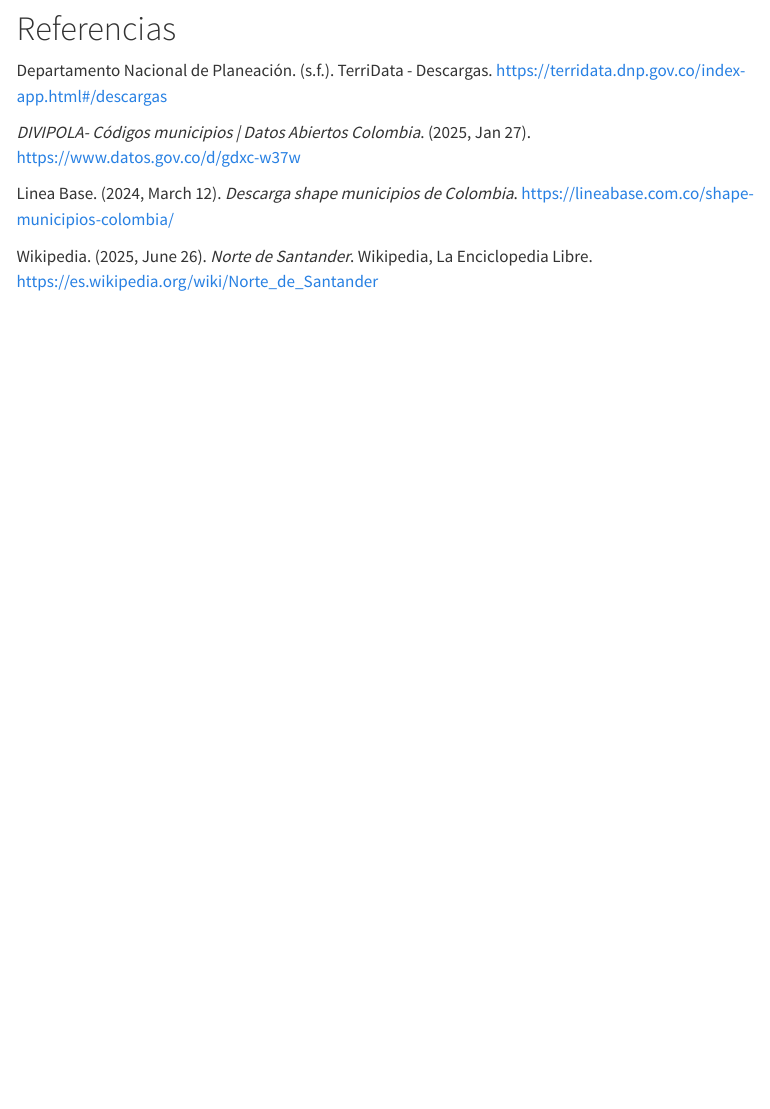
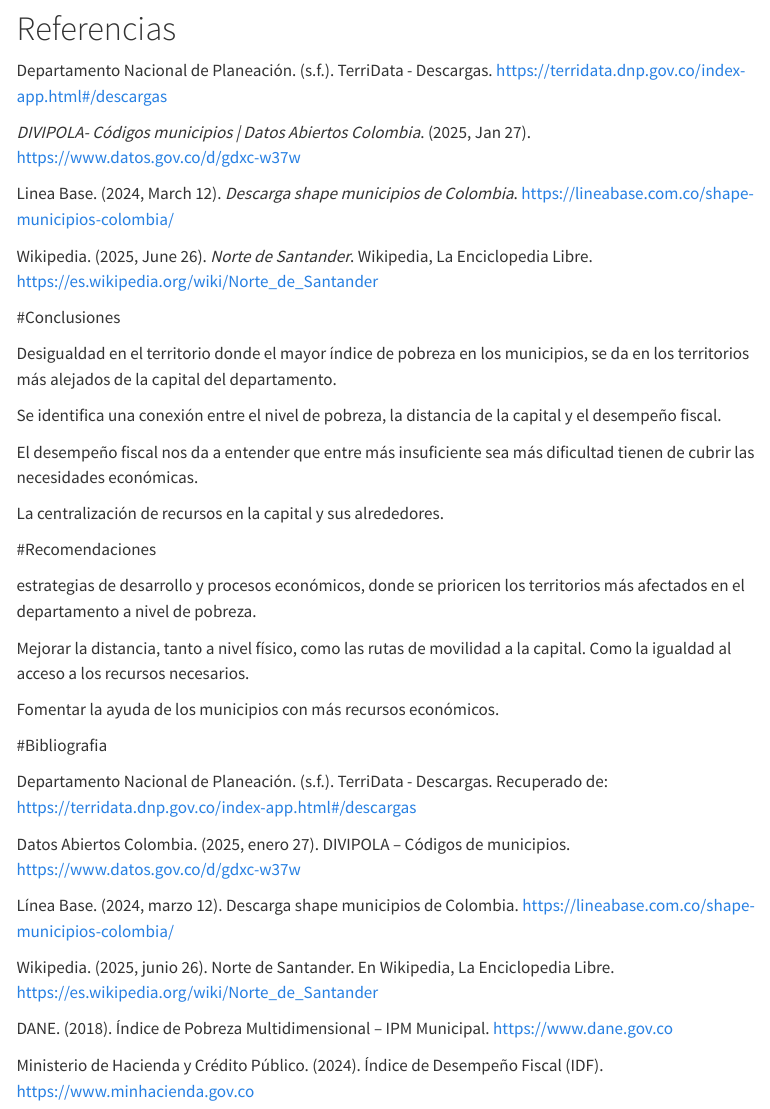
Before and after one commit to MIGUEVARVAL/Mapas_norte_santander, a Quarto document (Mapas_norte_santander.qmd): the page in a window 1100 px wide, from 5360 px down. Rendered offline with R 4.5, knitr and Pandoc in place of Quarto, with nearby package versions; some code elsewhere in the file could not run offline; menus at the side of the page are left out.

Commit message:
Update Mapas_norte_santander.qmd

```diff
--- a/Mapas_norte_santander.qmd
+++ b/Mapas_norte_santander.qmd
@@ -411,3 +414,35 @@
 Linea Base. (2024, March 12). *Descarga shape municipios de Colombia*. https://lineabase.com.co/shape-municipios-colombia/
 
 Wikipedia. (2025, June 26). *Norte de Santander*. Wikipedia, La Enciclopedia Libre. https://es.wikipedia.org/wiki/Norte_de_Santander
+
+#Conclusiones
+
+Desigualdad en el territorio donde el mayor índice de pobreza en los municipios, se da en los territorios más alejados de la capital del departamento.
+
+Se identifica una conexión entre el nivel de pobreza, la distancia de la capital y el desempeño fiscal.
+
+El desempeño fiscal nos da a entender que entre más insuficiente sea más dificultad tienen de cubrir las necesidades económicas.
+
+La centralización de recursos en la capital y sus alrededores.
+
+#Recomendaciones
+
+estrategias de desarrollo y procesos económicos, donde se prioricen los territorios más afectados en el departamento a nivel de pobreza.
+
+Mejorar la distancia, tanto a nivel físico, como las rutas de movilidad a la capital. Como la igualdad al acceso a los recursos necesarios.
+
+Fomentar la ayuda de los municipios con más recursos económicos.
+
+#Bibliografia
+
+Departamento Nacional de Planeación. (s.f.). TerriData - Descargas. Recuperado de: https://terridata.dnp.gov.co/index-app.html#/descargas
+
+Datos Abiertos Colombia. (2025, enero 27). DIVIPOLA – Códigos de municipios. https://www.datos.gov.co/d/gdxc-w37w
+
+Línea Base. (2024, marzo 12). Descarga shape municipios de Colombia. https://lineabase.com.co/shape-municipios-colombia/
+
+Wikipedia. (2025, junio 26). Norte de Santander. En Wikipedia, La Enciclopedia Libre. https://es.wikipedia.org/wiki/Norte_de_Santander
+
+DANE. (2018). Índice de Pobreza Multidimensional – IPM Municipal. https://www.dane.gov.co
+
+Ministerio de Hacienda y Crédito Público. (2024). Índice de Desempeño Fiscal (IDF). https://www.minhacienda.gov.co
```
Also changed, not shown: Mapas_norte_santander.qmd (3 more changed lines).
